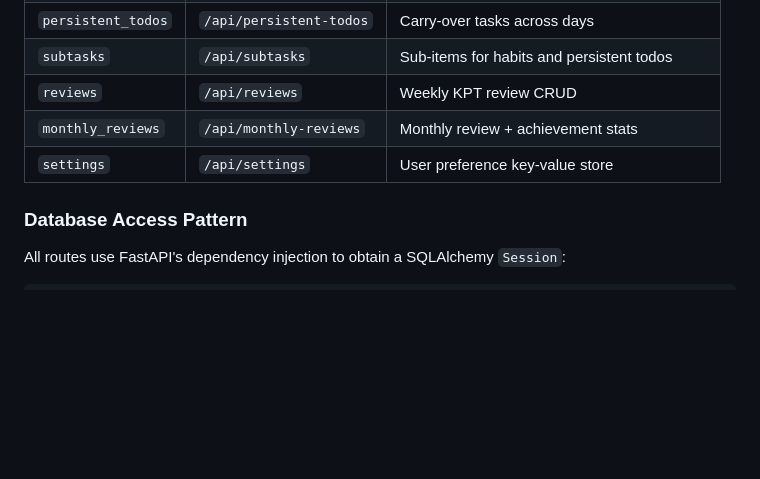
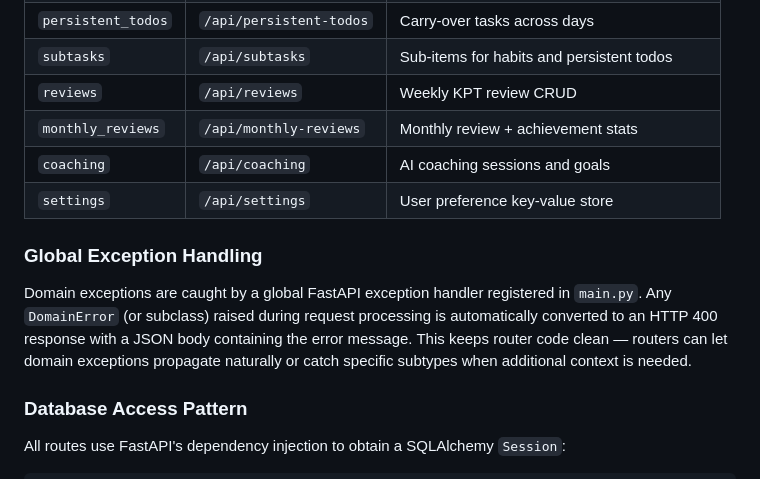
Before and after one commit to Ryosuke-Ha/habit-tracker, a Markdown page: docs/architecture.md, the part around one of its changes. GitHub-like rendering; blank space fills up the shorter version.

```diff
--- a/docs/architecture.md
+++ b/docs/architecture.md
@@ -160,7 +191,12 @@ Each router is mounted with a `/api` prefix in `main.py`. All endpoints identify
 | `subtasks` | `/api/subtasks` | Sub-items for habits and persistent todos |
 | `reviews` | `/api/reviews` | Weekly KPT review CRUD |
 | `monthly_reviews` | `/api/monthly-reviews` | Monthly review + achievement stats |
+| `coaching` | `/api/coaching` | AI coaching sessions and goals |
 | `settings` | `/api/settings` | User preference key-value store |
+
+### Global Exception Handling
+
+Domain exceptions are caught by a global FastAPI exception handler registered in `main.py`. Any `DomainError` (or subclass) raised during request processing is automatically converted to an HTTP 400 response with a JSON body containing the error message. This keeps router code clean — routers can let domain exceptions propagate naturally or catch specific subtypes when additional context is needed.
 
 ### Database Access Pattern
 
```
Also changed, not shown: other parts of docs/architecture.md (+33 -2 lines), CHANGELOG.md (+11 -0 lines), docs/development.md (+11 -3 lines).
